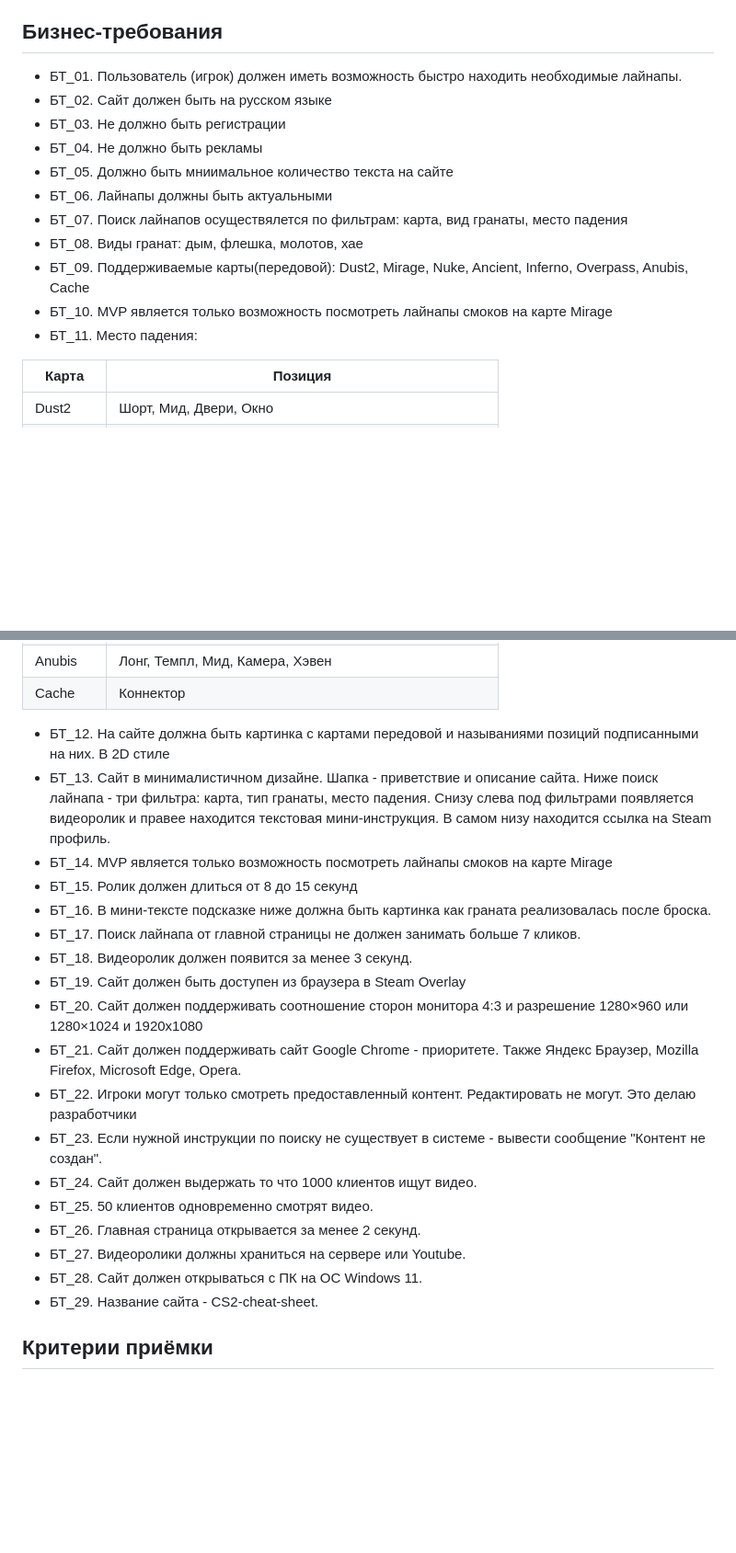
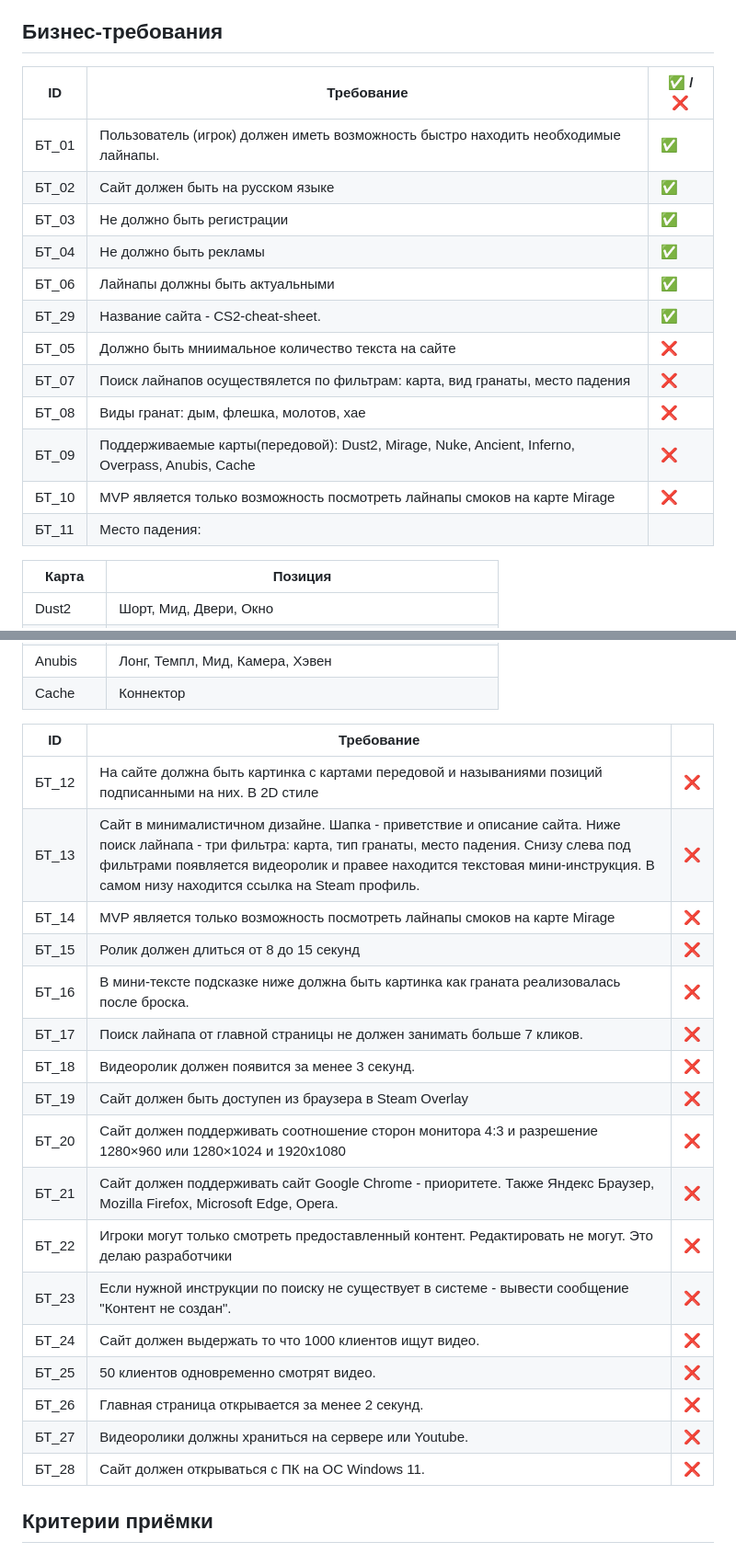
Before and after one commit to Abrikos1407Krecker228/CS2-cheat-sheet, a Markdown page: 03_Business Requirements (BRD).md, 2 parts joined by grey strips. Shown at 92% size. GitHub-like rendering; blank space fills up the shorter version.

```diff
--- a/03_Business Requirements (BRD).md
+++ b/03_Business Requirements (BRD).md
@@ -3,17 +3,20 @@
 - Описание продукта - CS2 Cheat Sheet это веб-приложение для быстрого поиска лайнапов гранат в Counter-Strike 2 с использованием фильтрации по картам и типам гранат.
 - Цель документа - определить бизнес требования к веб-приложению CS2 Cheat Sheet
 ## Бизнес-требования
-- БТ_01. Пользователь (игрок) должен иметь возможность быстро находить необходимые лайнапы.
-- БТ_02. Сайт должен быть на русском языке
-- БТ_03. Не должно быть регистрации
-- БТ_04. Не должно быть рекламы
-- БТ_05. Должно быть мниимальное количество текста на сайте
-- БТ_06. Лайнапы должны быть актуальными
-- БТ_07. Поиск лайнапов осуществялется по фильтрам: карта, вид гранаты, место падения
-- БТ_08. Виды гранат: дым, флешка, молотов, хае
-- БТ_09. Поддерживаемые карты(передовой): Dust2, Mirage, Nuke, Ancient, Inferno, Overpass, Anubis, Cache
-- БТ_10. MVP является только возможность посмотреть лайнапы смоков на карте Mirage
-- БТ_11. Место падения:
+| ID     | Требование                                                                                 |   ✅ / ❌   |
+| ------ | -------------------------------------------------------------------------------------------|--------------|
+| БТ_01  | Пользователь (игрок) должен иметь возможность быстро находить необходимые лайнапы.               |✅|
+| БТ_02  | Сайт должен быть на русском языке                                                                 |✅|
+| БТ_03  | Не должно быть регистрации                                                                        |✅|
+| БТ_04  | Не должно быть рекламы                                                                            |✅|
+| БТ_06  | Лайнапы должны быть актуальными                                                                     |✅|
+| БТ_29  | Название сайта - CS2-cheat-sheet.                                                                     |✅|
+| БТ_05  | Должно быть мниимальное количество текста на сайте                                                   |❌|
+| БТ_07  | Поиск лайнапов осуществялется по фильтрам: карта, вид гранаты, место падения                         |❌|
+| БТ_08  | Виды гранат: дым, флешка, молотов, хае                                                             |❌|
+| БТ_09  | Поддерживаемые карты(передовой): Dust2, Mirage, Nuke, Ancient, Inferno, Overpass, Anubis, Cache     |❌|
+| БТ_10  | MVP является только возможность посмотреть лайнапы смоков на карте Mirage                         |❌|
+| БТ_11  | Место падения:
 
 | Карта  | Позиция |
 | ------------- | ------------- |
@@ -26,24 +29,26 @@
 | Anubis  | Лонг, Темпл, Мид, Камера, Хэвен |
 | Cache  | Коннектор |
 
-- БТ_12. На сайте должна быть картинка с картами передовой и называниями позиций подписанными на них. В 2D стиле
-- БТ_13. Сайт в минималистичном дизайне. Шапка - приветствие и описание сайта. Ниже поиск лайнапа - три фильтра: карта, тип гранаты, место падения. Снизу слева под фильтрами появляется видеоролик и правее находится текстовая мини-инструкция. В самом низу находится ссылка на Steam профиль.
-- БТ_14. MVP является только возможность посмотреть лайнапы смоков на карте Mirage
-- БТ_15. Ролик должен длиться от 8 до 15 секунд
-- БТ_16. В мини-тексте подсказке ниже должна быть картинка как граната реализовалась после броска.
-- БТ_17. Поиск лайнапа от главной страницы не должен занимать больше 7 кликов.
-- БТ_18. Видеоролик должен появится за менее 3 секунд.
-- БТ_19. Сайт должен быть доступен из браузера в Steam Overlay
-- БТ_20. Сайт должен поддерживать соотношение сторон монитора 4:3 и разрешение 1280×960 или 1280×1024 и 1920х1080
-- БТ_21. Сайт должен поддерживать сайт Google Chrome - приоритете. Также Яндекс Браузер, Mozilla Firefox, Microsoft Edge, Opera.
-- БТ_22. Игроки могут только смотреть предоставленный контент. Редактировать не могут. Это делаю разработчики
-- БТ_23. Если нужной инструкции по поиску не существует в системе - вывести сообщение "Контент не создан".
-- БТ_24. Сайт должен выдержать то что 1000 клиентов ищут видео.
-- БТ_25. 50 клиентов одновременно смотрят видео.
-- БТ_26. Главная страница открывается за менее 2 секунд.
-- БТ_27. Видеоролики должны храниться на сервере или Youtube.
-- БТ_28. Сайт должен открываться с ПК на ОС Windows 11.
-- БТ_29. Название сайта - CS2-cheat-sheet.
+| ID     | Требование                                                               |             |
+| ------ | ------------------------------------------------------------------------ |-------------|
+| БТ_12  | На сайте должна быть картинка с картами передовой и называниями позиций подписанными на них. В 2D стиле      |❌|
+| БТ_13  | Сайт в минималистичном дизайне. Шапка - приветствие и описание сайта. Ниже поиск лайнапа - три фильтра: карта, тип гранаты, место падения. Снизу слева под фильтрами появляется видеоролик и правее находится текстовая мини-инструкция. В самом низу находится ссылка на Steam профиль.                                                                      |❌|
+| БТ_14  | MVP является только возможность посмотреть лайнапы смоков на карте Mirage                               |❌|
+| БТ_15  | Ролик должен длиться от 8 до 15 секунд                                                                   |❌|
+| БТ_16  | В мини-тексте подсказке ниже должна быть картинка как граната реализовалась после броска.                |❌|
+| БТ_17  | Поиск лайнапа от главной страницы не должен занимать больше 7 кликов.                                    |❌|
+| БТ_18  | Видеоролик должен появится за менее 3 секунд.                                                            |❌|
+| БТ_19  | Сайт должен быть доступен из браузера в Steam Overlay                                                    |❌|
+| БТ_20  | Сайт должен поддерживать соотношение сторон монитора 4:3 и разрешение 1280×960 или 1280×1024 и 1920х1080|❌|
+| БТ_21  | Сайт должен поддерживать сайт Google Chrome - приоритете. Также Яндекс Браузер, Mozilla Firefox, Microsoft Edge, Opera.                                                                                                            |❌|
+| БТ_22  | Игроки могут только смотреть предоставленный контент. Редактировать не могут. Это делаю разработчики    |❌|
+| БТ_23  | Если нужной инструкции по поиску не существует в системе - вывести сообщение "Контент не создан".      |❌|
+| БТ_24  | Сайт должен выдержать то что 1000 клиентов ищут видео.                                                    |❌|
+| БТ_25  | 50 клиентов одновременно смотрят видео.                                                                  |❌|
+| БТ_26  | Главная страница открывается за менее 2 секунд.                                                            |❌|
+| БТ_27  | Видеоролики должны храниться на сервере или Youtube.                                                      |❌|
+| БТ_28  | Сайт должен открываться с ПК на ОС Windows 11.                                                            |❌|
+
 
 ## Критерии приёмки
 1. Пользователь может найти необходимый лайнап смоков на карте Mirage.
```
